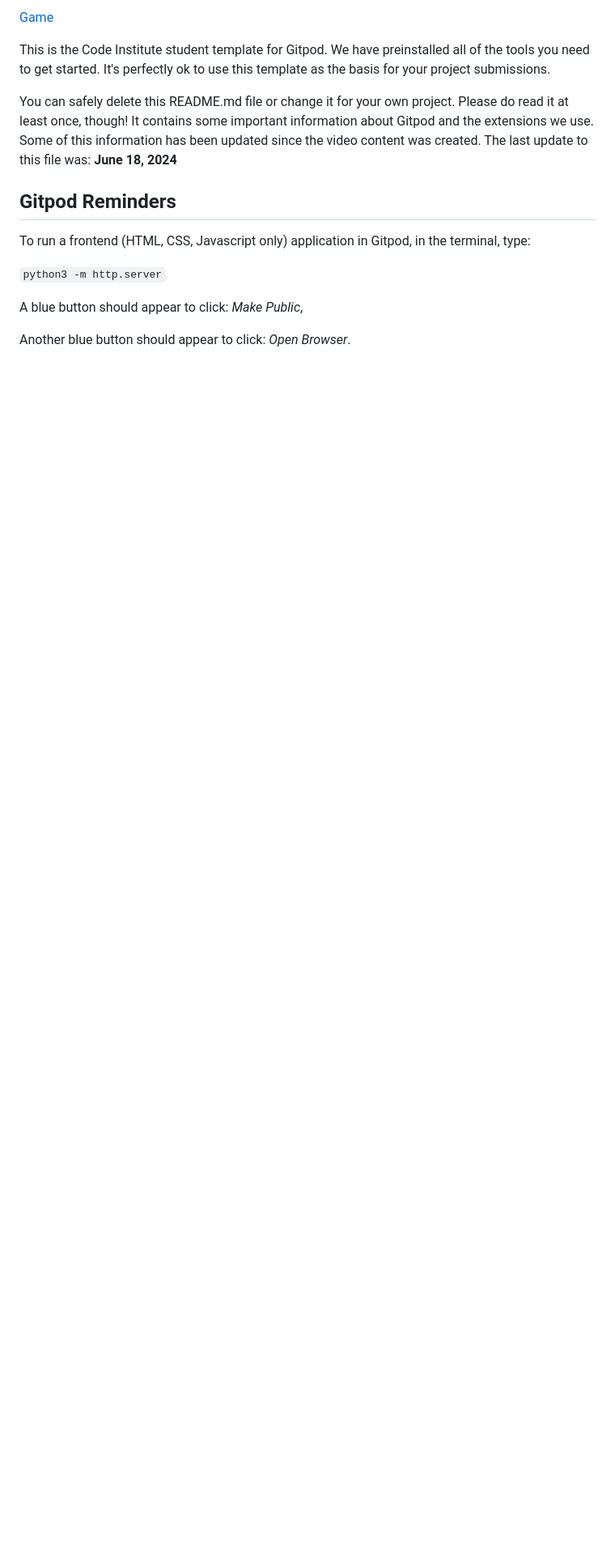
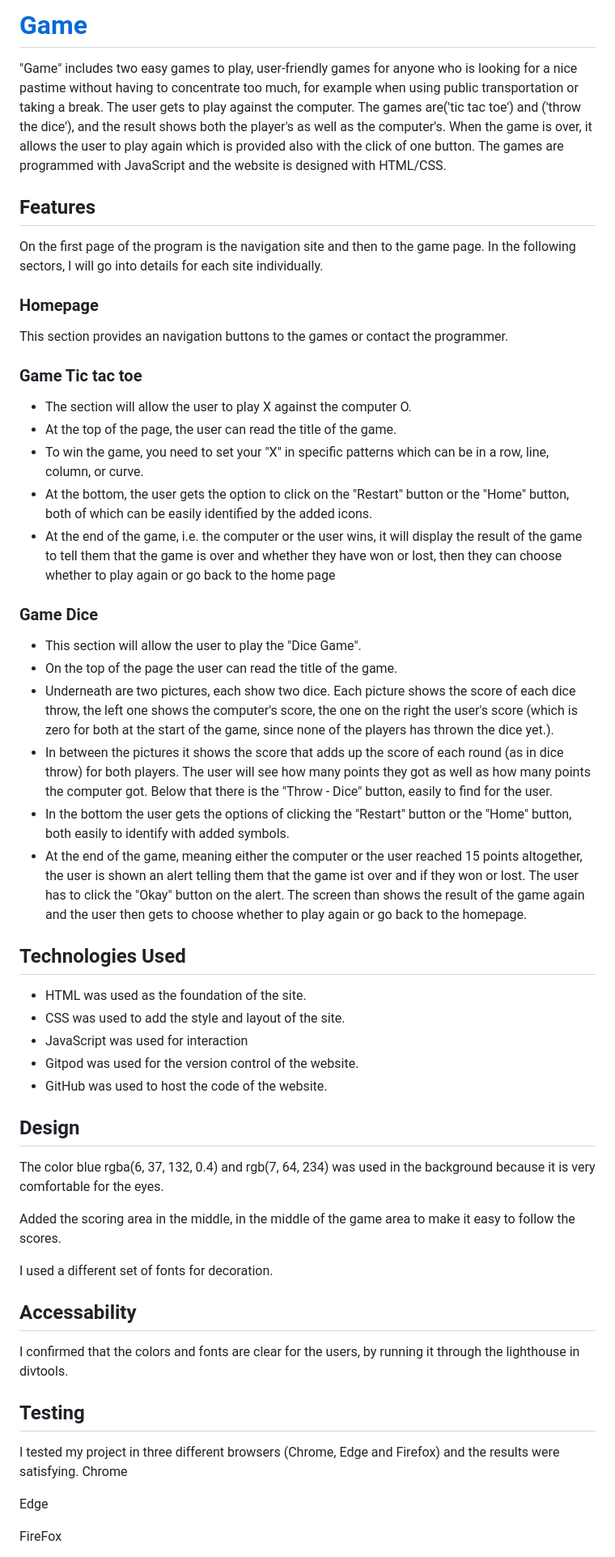
Before and after one commit to Christianalamassi/Game, a Markdown page: README.md, the part around one of its changes. Shown at 81% size. GitHub-like rendering; blank space fills up the shorter version.

```diff
--- a/README.md
+++ b/README.md
@@ -1,18 +1,57 @@
-[Game](https://christianalamassi.github.io/Game/)
+# [Game](https://christianalamassi.github.io/Game/)
+
+"Game" includes two easy games to play, user-friendly games for anyone who is looking for a nice pastime without having to concentrate too much, for example when using public transportation or taking a break. The user gets to play against the computer. The games are('tic tac toe') and ('throw the dice'), and the result shows both the player's as well as the computer's. When the game is over, it allows the user to play again which is provided also with the click of one button. The games are programmed with JavaScript and the website is designed with HTML/CSS.
+
+## Features
+On the first page of the program is the navigation site and then to the game page. In the following sectors, I will go into details for each site individually.
+
+### Homepage
+This section provides an navigation buttons to the games or contact the programmer.
+
+### Game Tic tac toe
+- The section will allow the user to play X against the computer O.
+- At the top of the page, the user can read the title of the game.
+- To win the game, you need to set your "X" in specific patterns which can be in a row, line, column, or curve.
+- At the bottom, the user gets the option to click on the "Restart" button or the "Home" button, both of which can be easily identified by the added icons.
+- At the end of the game, i.e. the computer or the user wins, it will display the result of the game to tell them that the game is over and whether they have won or lost, then they can choose whether to play again or go back to the home page
+
+### Game Dice
+- This section will allow the user to play the "Dice Game".
+- On the top of the page the user can read the title of the game.
+- Underneath are two pictures, each show two dice. Each picture shows the score of each dice throw, the left one shows the computer's score, the one on the right the user's score (which is zero for both at the start of the game, since none of the players has thrown the dice yet.).
+- In between the pictures it shows the score that adds up the score of each round (as in dice throw) for both players. The user will see how many points they got as well as how many points the computer got. Below that there is the "Throw - Dice" button, easily to find for the user.
+- In the bottom the user gets the options of clicking the "Restart" button or the "Home" button, both easily to identify with added symbols.
+- At the end of the game, meaning either the computer or the user reached 15 points altogether, the user is shown an alert telling them that the game ist over and if they won or lost. The user has to click the "Okay" button on the alert. The screen than shows the result of the game again and the user then gets to choose whether to play again or go back to the homepage.
+
+
+## Technologies Used
+- HTML was used as the foundation of the site.
+- CSS was used to add the style and layout of the site.
+- JavaScript was used for interaction
+- Gitpod was used for the version control of the website.
+- GitHub was used to host the code of the website.
+
+## Design
+The color blue rgba(6, 37, 132, 0.4) and rgb(7, 64, 234) was used in the background because it is very comfortable for the eyes.
+
+Added the scoring area in the middle, in the middle of the game area to make it easy to follow the scores.
+
+I used a different set of fonts for decoration.
+
+## Accessability
+I confirmed that the colors and fonts are clear for the users, by running it through the lighthouse in divtools.
 
 
 
-This is the Code Institute student template for Gitpod. We have preinstalled all of the tools you need to get started. It's perfectly ok to use this template as the basis for your project submissions.
+## Testing
+I tested my project in three different browsers (Chrome, Edge and Firefox) and the results were satisfying.
+Chrome
 
-You can safely delete this README.md file or change it for your own project. Please do read it at least once, though! It contains some important information about Gitpod and the extensions we use. Some of this information has been updated since the video content was created. The last update to this file was: **June 18, 2024**
 
-## Gitpod Reminders
 
-To run a frontend (HTML, CSS, Javascript only) application in Gitpod, in the terminal, type:
+Edge
 
-`python3 -m http.server`
 
-A blue button should appear to click: _Make Public_,
+FireFox
 
-Another blue button should appear to click: _Open Browser_.
 
```
Also changed, not shown: other parts of README.md (+38 -98 lines).
